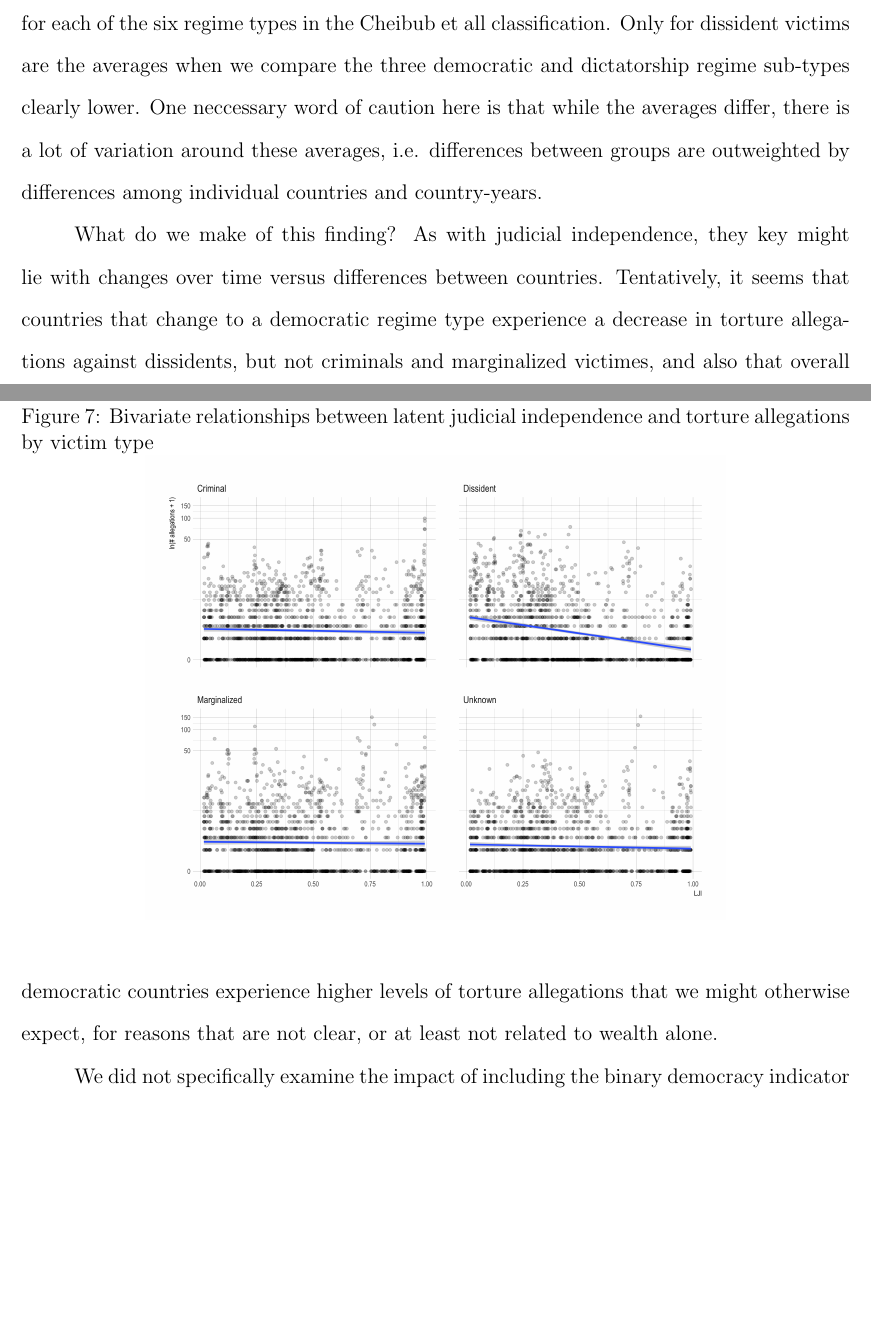
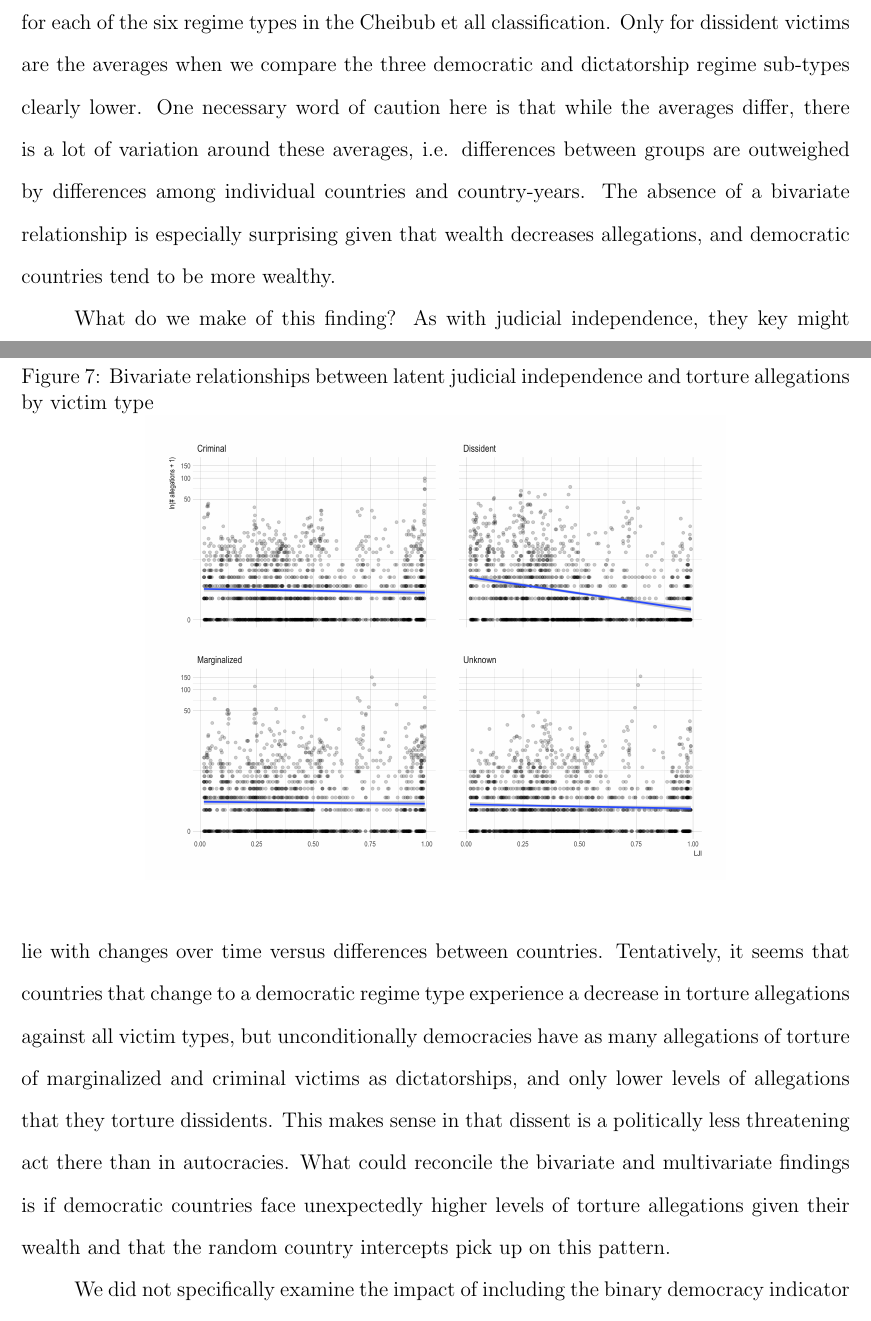
Before and after one commit to andybega/isa-2018, a LaTeX paper (manuscript/beg_hil_ISA.tex): two parts of pages 24 and 25 of 33, joined at a grey line, cut so that both start at the same text, the shorter picture padded with empty space. Compiled offline with pdfLaTeX.

Commit message:
small changes in the democracy interpretation

```diff
--- a/manuscript/beg_hil_ISA.tex
+++ b/manuscript/beg_hil_ISA.tex
@@ -194,7 +194,7 @@ Since the XGBoost model does not include random country intercepts and thus refl
 
-Unconditionally, and going by allegation numbers, democracies only torture dissidents less than dictatorships. They are accused of torturing marginalized and criminal victims as much or even more than dictatorships are. Figure \ref{democracy} shows the average number of allegations for each of the six regime types in the Cheibub et all classification. Only for dissident victims are the averages when we compare the three democratic and dictatorship regime sub-types clearly lower. One neccessary word of caution here is that while the averages differ, there is a lot of variation around these averages, i.e. differences between groups are outweighted by differences among individual countries and country-years.
+Unconditionally, and going by allegation numbers, democracies only torture dissidents less than dictatorships. They are accused of torturing marginalized and criminal victims as much or even more than dictatorships are. Figure \ref{democracy} shows the average number of allegations for each of the six regime types in the Cheibub et all classification. Only for dissident victims are the averages when we compare the three democratic and dictatorship regime sub-types clearly lower. One necessary word of caution here is that while the averages differ, there is a lot of variation around these averages, i.e. differences between groups are outweighed by differences among individual countries and country-years. The absence of a bivariate relationship is especially surprising given that wealth decreases allegations, and democratic countries tend to be more wealthy.
 
-What do we make of this finding? As with judicial independence, they key might lie with changes over time versus differences between countries. Tentatively, it seems that countries that change to a democratic regime type experience a decrease in torture allegations against dissidents, but not criminals and marginalized victimes, and also that overall democratic countries experience higher levels of torture allegations that we might otherwise expect, for reasons that are not clear, or at least not related to wealth alone.
+What do we make of this finding? As with judicial independence, they key might lie with changes over time versus differences between countries. Tentatively, it seems that countries that change to a democratic regime type experience a decrease in torture allegations against all victim types, but unconditionally democracies have as many allegations of torture of marginalized and criminal victims as dictatorships, and only lower levels of allegations that they torture dissidents. This makes sense in that dissent is a politically less threatening act there than in autocracies. What could reconcile the bivariate and multivariate findings is if democratic countries face unexpectedly higher levels of torture allegations given their wealth and that the random country intercepts pick up on this pattern.
 
 We did not specifically examine the impact of including the binary democracy indicator on model fit. Probably wealth accounts for most of the fit improvement if we compare models 1 and 2, and the XGBoost results also do not bode well. Logically, the ability of a binary indicator to predict count outcomes will be limited.
 
```
Also changed, not shown: manuscript/beg_hil_ISA.tex (4 more changed lines).
